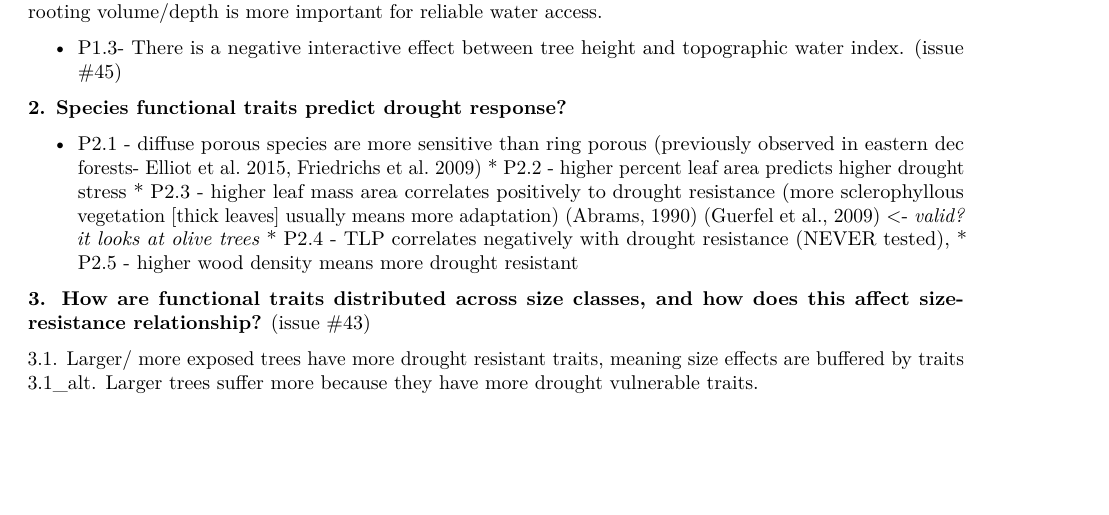
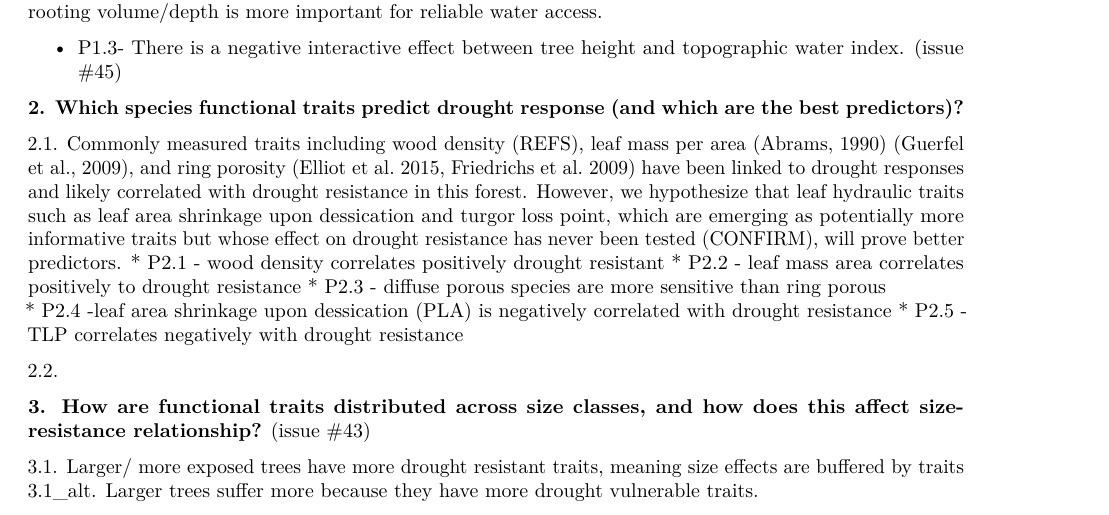
Before and after one commit to SCBI-ForestGEO/McGregor_climate-sensitivity-variation, an R Markdown document (manuscript/climate_sensitivity_draft.Rmd): part of page 2 of 11, cut so that both start at the same text, the shorter picture padded with empty space. Rendered offline with R 4.5, knitr and Pandoc, then LaTeX, with nearby package versions; some code elsewhere in the file could not run offline.

Commit message:
Update climate_sensitivity_draft.Rmd
working on hypotheses/ predictions

```diff
--- a/manuscript/climate_sensitivity_draft.Rmd
+++ b/manuscript/climate_sensitivity_draft.Rmd
@@ -85,13 +85,16 @@ Droughts are rarely explicitly defined in ecological studies [@slette_how_2019],
 
   * P1.3- There is a negative interactive effect between tree height and topographic water index. ([issue #45](https://github.com/SCBI-ForestGEO/McGregor_climate-sensitivity-variation/issues/45))
 
-**2. Species functional traits predict drought response?**
+**2. Which species functional traits predict drought response (and which are the best predictors)?**
 
-   * P2.1 - diffuse porous species are more sensitive than ring porous (previously observed in eastern dec forests- Elliot et al. 2015, Friedrichs et al. 2009)
-    * P2.2 - higher percent leaf area predicts higher drought stress
-    * P2.3 - higher leaf mass area correlates positively to drought resistance (more sclerophyllous vegetation [thick leaves] usually means more adaptation) [@abrams_adaptations_1990] [@guerfel_impacts_2009] <- *valid? it looks at olive trees*
-    * P2.4 - TLP correlates negatively with drought resistance (NEVER tested),
-    * P2.5 - higher wood density means more drought resistant
+2.1. Commonly measured traits including wood density (REFS), leaf mass per area [@abrams_adaptations_1990] [@guerfel_impacts_2009], and ring porosity (Elliot et al. 2015, Friedrichs et al. 2009) have been linked to drought responses and likely correlated with drought resistance in this forest. However, we hypothesize that leaf hydraulic traits such as leaf area shrinkage upon dessication and turgor loss point, which are emerging as potentially more informative traits but whose effect on drought resistance has never been tested (CONFIRM), will prove better predictors.
+    * P2.1 - wood density correlates positively drought resistant
+    * P2.2 - leaf mass area correlates positively to drought resistance
+    * P2.3 - diffuse porous species are more sensitive than ring porous
+    * P2.4 -leaf area shrinkage upon dessication (PLA) is negatively correlated with drought resistance
+    * P2.5 - TLP correlates negatively with drought resistance
+
+ 2.2.
 
 **3. How are functional traits distributed across size classes, and how does this affect size-resistance relationship?**  ([issue #43](https://github.com/SCBI-ForestGEO/McGregor_climate-sensitivity-variation/issues/43))
 
```
